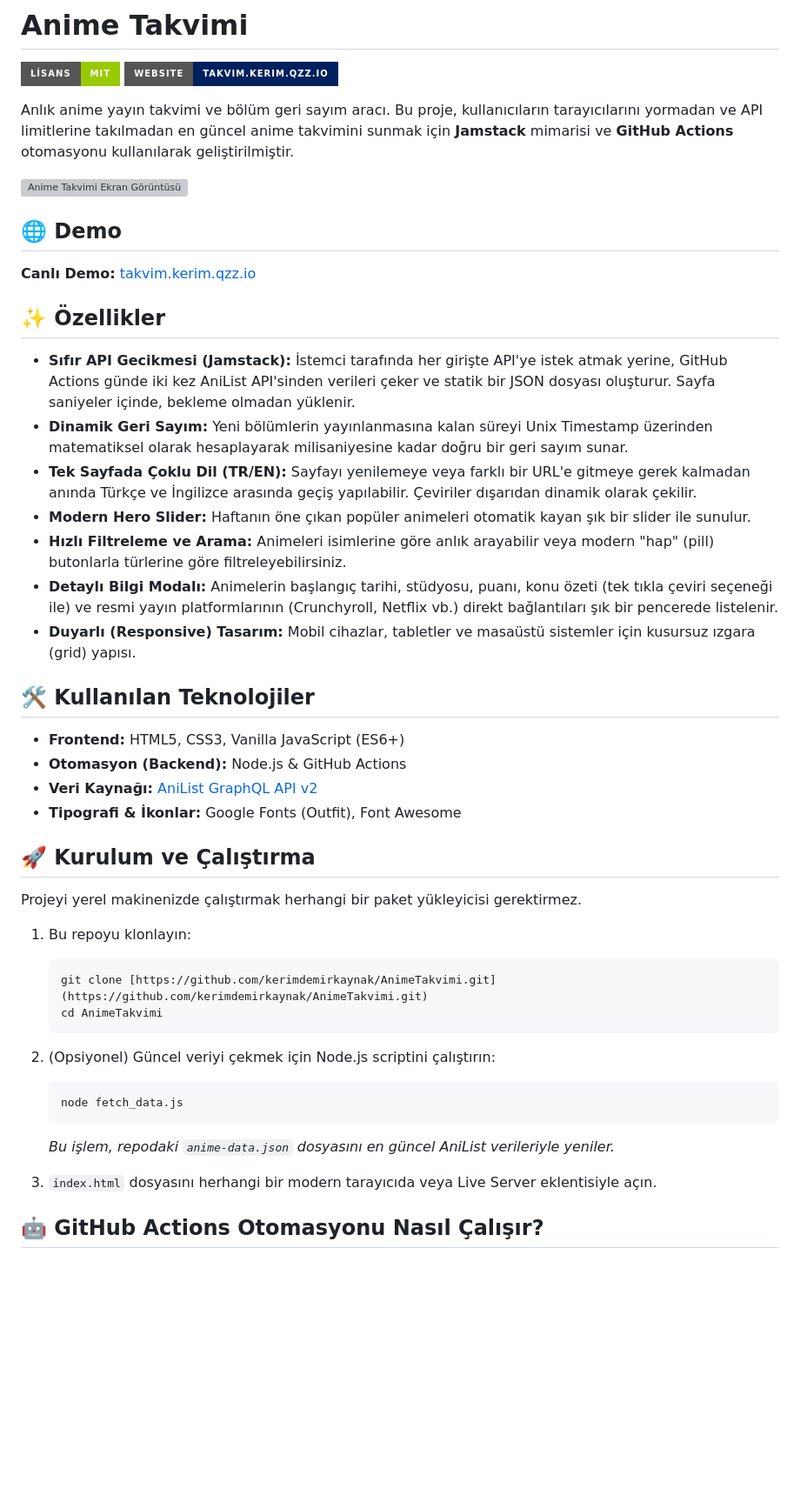
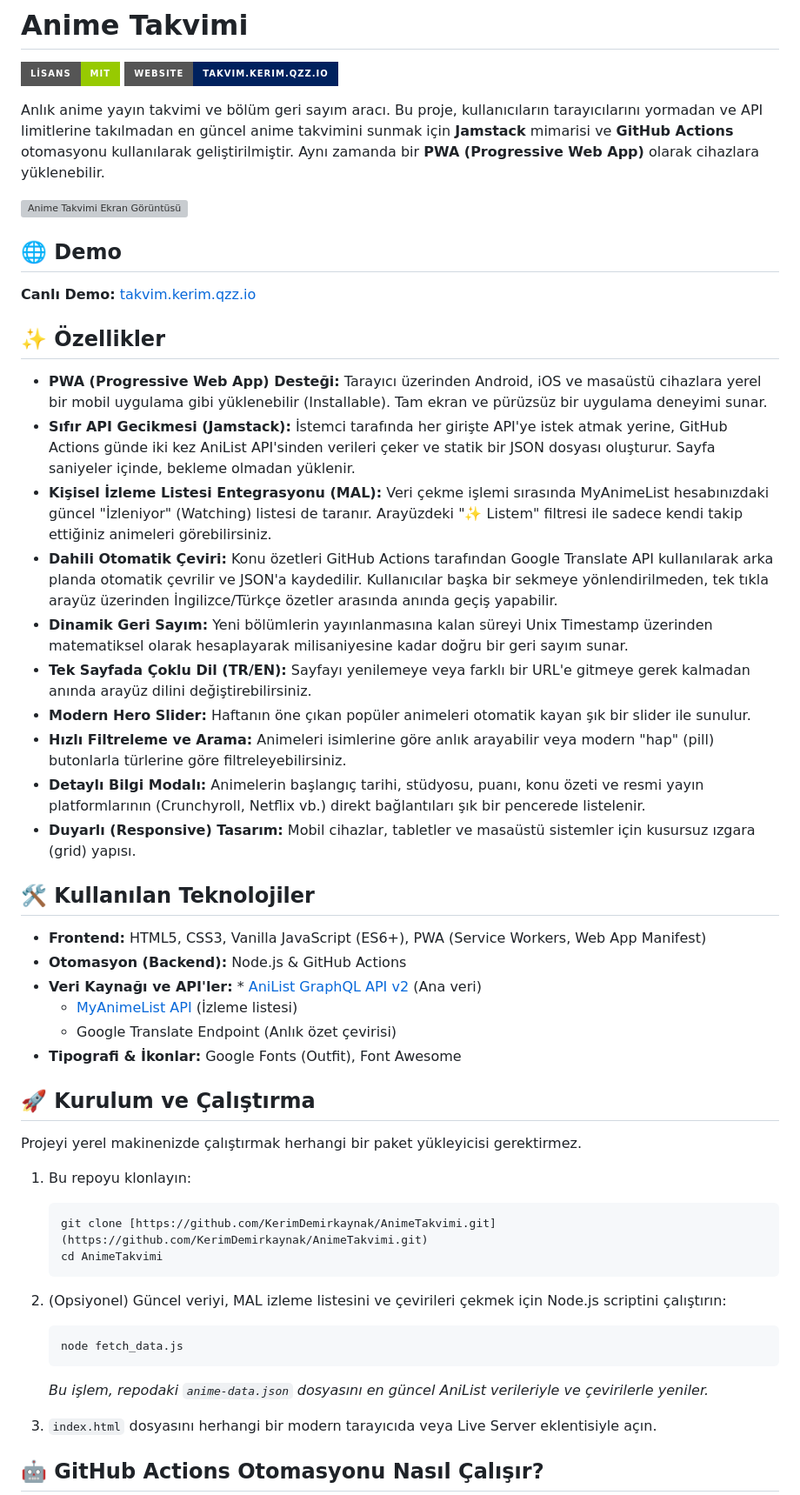
Before and after one commit to KerimDemirkaynak/AnimeTakvimi, a Markdown page: README.md, the part around one of its changes. Shown at 87% size. Rendered like a GitHub page; badges without logos; blank space fills up the shorter version; grey boxes are pictures that could not be loaded.

Commit message:
Enhance README with PWA details and updates
Added PWA support and improved installation instructions.

````diff
--- a/README.md
+++ b/README.md
@@ -3,7 +3,7 @@
 [![Lisans](https://img.shields.io/badge/LİSANS-MIT-blue.svg?color=97CA01&logoColor=blue&style=for-the-badge)](https://opensource.org/license/mit/)
 [![Website](https://img.shields.io/badge/Website-takvim.kerim.qzz.io-00215E?style=for-the-badge)](https://takvim.kerim.qzz.io/)
 
-Anlık anime yayın takvimi ve bölüm geri sayım aracı. Bu proje, kullanıcıların tarayıcılarını yormadan ve API limitlerine takılmadan en güncel anime takvimini sunmak için **Jamstack** mimarisi ve **GitHub Actions** otomasyonu kullanılarak geliştirilmiştir.
+Anlık anime yayın takvimi ve bölüm geri sayım aracı. Bu proje, kullanıcıların tarayıcılarını yormadan ve API limitlerine takılmadan en güncel anime takvimini sunmak için **Jamstack** mimarisi ve **GitHub Actions** otomasyonu kullanılarak geliştirilmiştir. Aynı zamanda bir **PWA (Progressive Web App)** olarak cihazlara yüklenebilir.
 
 ![Anime Takvimi Ekran Görüntüsü](https://github.com/user-attachments/assets/3c23a8a8-8e08-4fbb-800e-3abdd116aa95)
 
@@ -12,19 +12,24 @@ Anlık anime yayın takvimi ve bölüm geri sayım aracı. Bu proje, kullanıcı
 
 ## ✨ Özellikler
 
+* **PWA (Progressive Web App) Desteği:** Tarayıcı üzerinden Android, iOS ve masaüstü cihazlara yerel bir mobil uygulama gibi yüklenebilir (Installable). Tam ekran ve pürüzsüz bir uygulama deneyimi sunar.
 * **Sıfır API Gecikmesi (Jamstack):** İstemci tarafında her girişte API'ye istek atmak yerine, GitHub Actions günde iki kez AniList API'sinden verileri çeker ve statik bir JSON dosyası oluşturur. Sayfa saniyeler içinde, bekleme olmadan yüklenir.
+* **Kişisel İzleme Listesi Entegrasyonu (MAL):** Veri çekme işlemi sırasında MyAnimeList hesabınızdaki güncel "İzleniyor" (Watching) listesi de taranır. Arayüzdeki "✨ Listem" filtresi ile sadece kendi takip ettiğiniz animeleri görebilirsiniz.
+* **Dahili Otomatik Çeviri:** Konu özetleri GitHub Actions tarafından Google Translate API kullanılarak arka planda otomatik çevrilir ve JSON'a kaydedilir. Kullanıcılar başka bir sekmeye yönlendirilmeden, tek tıkla arayüz üzerinden İngilizce/Türkçe özetler arasında anında geçiş yapabilir.
 * **Dinamik Geri Sayım:** Yeni bölümlerin yayınlanmasına kalan süreyi Unix Timestamp üzerinden matematiksel olarak hesaplayarak milisaniyesine kadar doğru bir geri sayım sunar.
-* **Tek Sayfada Çoklu Dil (TR/EN):** Sayfayı yenilemeye veya farklı bir URL'e gitmeye gerek kalmadan anında Türkçe ve İngilizce arasında geçiş yapılabilir. Çeviriler dışarıdan dinamik olarak çekilir.
+* **Tek Sayfada Çoklu Dil (TR/EN):** Sayfayı yenilemeye veya farklı bir URL'e gitmeye gerek kalmadan anında arayüz dilini değiştirebilirsiniz.
 * **Modern Hero Slider:** Haftanın öne çıkan popüler animeleri otomatik kayan şık bir slider ile sunulur.
 * **Hızlı Filtreleme ve Arama:** Animeleri isimlerine göre anlık arayabilir veya modern "hap" (pill) butonlarla türlerine göre filtreleyebilirsiniz.
-* **Detaylı Bilgi Modalı:** Animelerin başlangıç tarihi, stüdyosu, puanı, konu özeti (tek tıkla çeviri seçeneği ile) ve resmi yayın platformlarının (Crunchyroll, Netflix vb.) direkt bağlantıları şık bir pencerede listelenir.
+* **Detaylı Bilgi Modalı:** Animelerin başlangıç tarihi, stüdyosu, puanı, konu özeti ve resmi yayın platformlarının (Crunchyroll, Netflix vb.) direkt bağlantıları şık bir pencerede listelenir.
 * **Duyarlı (Responsive) Tasarım:** Mobil cihazlar, tabletler ve masaüstü sistemler için kusursuz ızgara (grid) yapısı.
 
 ## 🛠️ Kullanılan Teknolojiler
 
-* **Frontend:** HTML5, CSS3, Vanilla JavaScript (ES6+)
+* **Frontend:** HTML5, CSS3, Vanilla JavaScript (ES6+), PWA (Service Workers, Web App Manifest)
 * **Otomasyon (Backend):** Node.js & GitHub Actions
-* **Veri Kaynağı:** [AniList GraphQL API v2](https://anilist.gitbook.io/anilist-apiv2-docs/)
+* **Veri Kaynağı ve API'ler:** * [AniList GraphQL API v2](https://anilist.gitbook.io/anilist-apiv2-docs/) (Ana veri)
+  * [MyAnimeList API](https://myanimelist.net/apiconfig/references/api/v2) (İzleme listesi)
+  * Google Translate Endpoint (Anlık özet çevirisi)
 * **Tipografi & İkonlar:** Google Fonts (Outfit), Font Awesome
 
 ## 🚀 Kurulum ve Çalıştırma
@@ -33,15 +38,15 @@ Projeyi yerel makinenizde çalıştırmak herhangi bir paket yükleyicisi gerekt
 
 1.  Bu repoyu klonlayın:
     ```bash
-    git clone [https://github.com/kerimdemirkaynak/AnimeTakvimi.git](https://github.com/kerimdemirkaynak/AnimeTakvimi.git)
+    git clone [https://github.com/KerimDemirkaynak/AnimeTakvimi.git](https://github.com/KerimDemirkaynak/AnimeTakvimi.git)
     cd AnimeTakvimi
     ```
 
-2.  (Opsiyonel) Güncel veriyi çekmek için Node.js scriptini çalıştırın:
+2.  (Opsiyonel) Güncel veriyi, MAL izleme listesini ve çevirileri çekmek için Node.js scriptini çalıştırın:
     ```bash
     node fetch_data.js
     ```
-    *Bu işlem, repodaki `anime-data.json` dosyasını en güncel AniList verileriyle yeniler.*
+    *Bu işlem, repodaki `anime-data.json` dosyasını en güncel AniList verileriyle ve çevirilerle yeniler.*
 
 3.  `index.html` dosyasını herhangi bir modern tarayıcıda veya Live Server eklentisiyle açın.
 
````
Also changed, not shown: other parts of README.md (+6 -3 lines).
